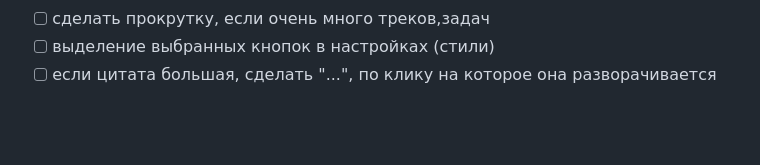
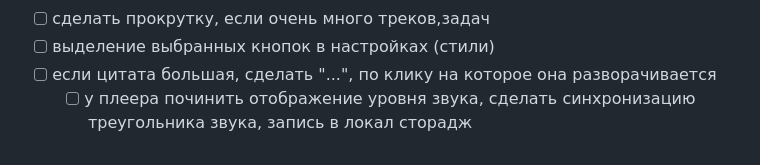
Before and after one commit to iamarrow88/momentum, a Markdown page: README.md, the part around the change. GitHub-like rendering; blank space fills up the shorter version.

Commit message:
docs: update raedme.md

```diff
--- a/README.md
+++ b/README.md
@@ -63,3 +63,5 @@ task link https://github.com/rolling-scopes-school/tasks/blob/master/tasks/momen
 - [ ] сделать прокрутку, если очень много треков,задач
 - [ ] выделение выбранных кнопок в настройках (стили)
 - [ ] если цитата большая, сделать "...", по клику на которое она разворачивается
+  - [ ] у плеера починить отображение уровня звука, сделать синхронизацию треугольника звука, запись в локал
+    сторадж
```
